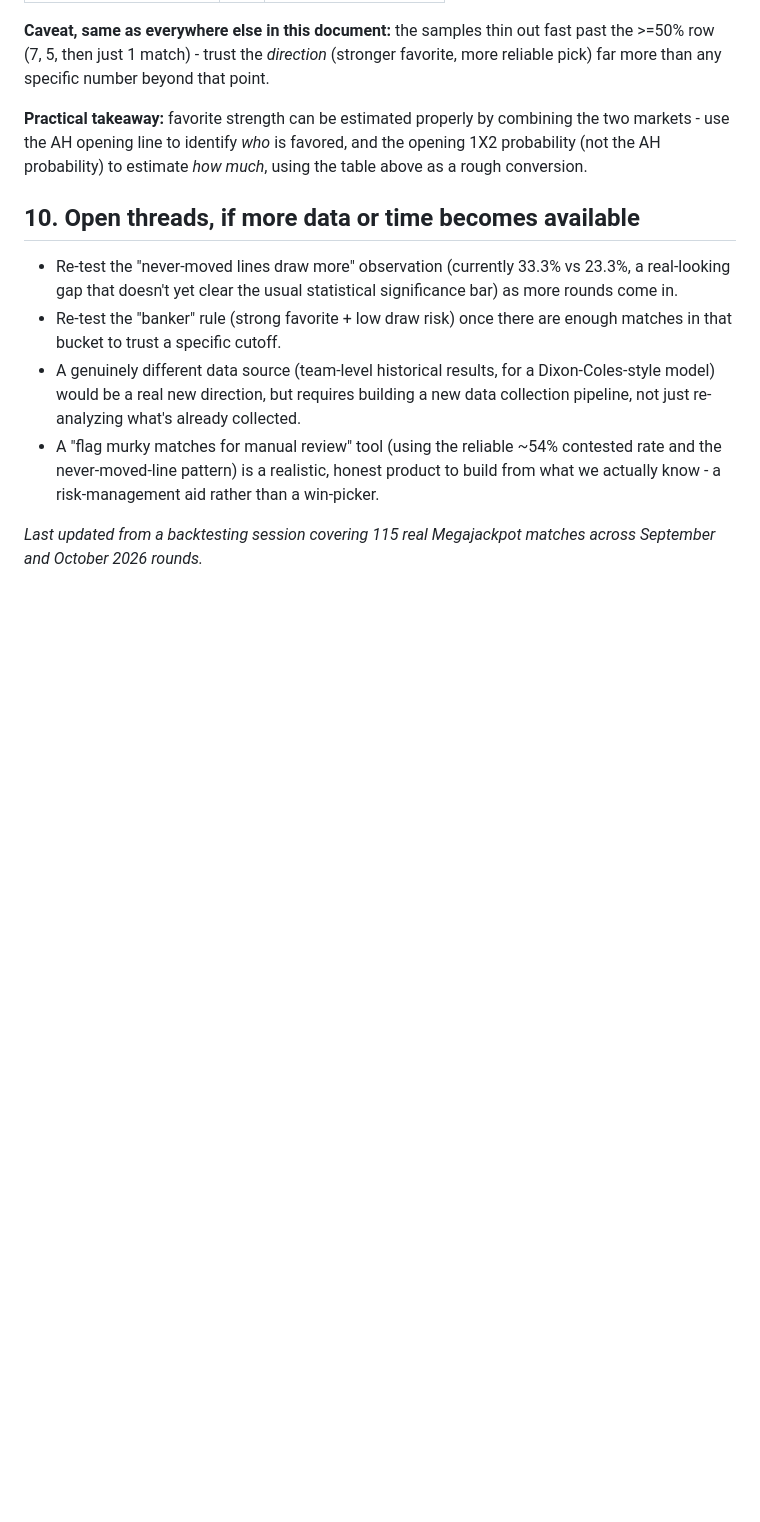
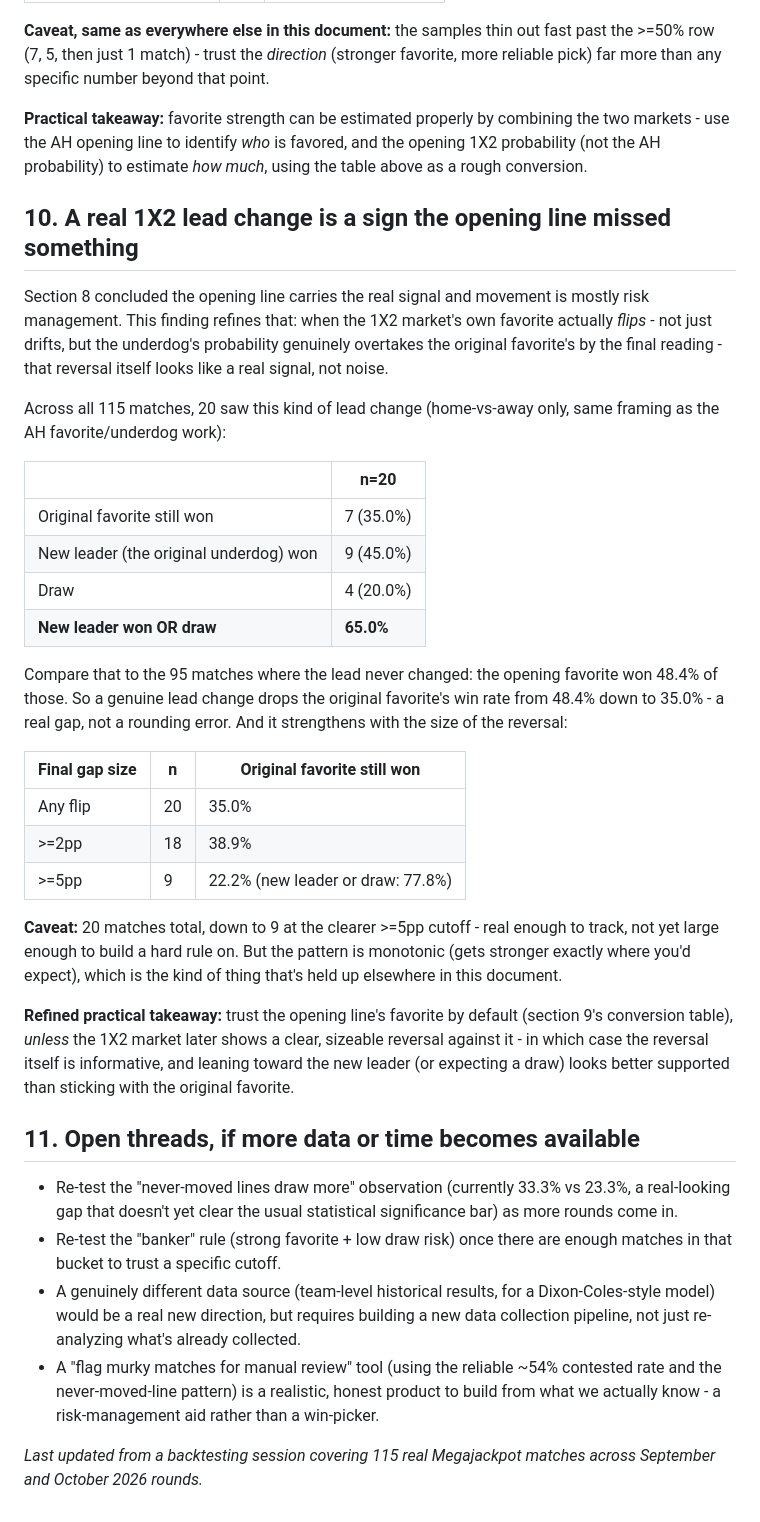
Before and after one commit to Karaine-rgb/SHARP-KARAINE, a Markdown page: RESEARCH_FINDINGS.md, the part around the change. Drawn GitHub-style; blank space fills up the shorter version.

Commit message:
Document the 1X2 lead-change finding as a refinement to the opening-line conclusion
Adds a section showing that when the 1X2 market's favorite genuinely
flips (not just drifts) by the final reading, the original favorite's
win rate drops from 48.4% (no lead change) to 35.0% (lead change),
strengthening further with the size of the reversal (22.2% at >=5pp,
n=9). Refines section 8's conclusion: trust the opening line by default,
but a real reversal is itself informative.

Co-Authored-By: Claude Sonnet 5 <noreply@anthropic.com>
Claude-Session: https://claude.ai/code/session_01FcHgFVuRwwUGvusJHfCmHY

```diff
--- a/RESEARCH_FINDINGS.md
+++ b/RESEARCH_FINDINGS.md
@@ -334,7 +334,48 @@ combining the two markets - use the AH opening line to identify *who* is
 favored, and the opening 1X2 probability (not the AH probability) to
 estimate *how much*, using the table above as a rough conversion.
 
-## 10. Open threads, if more data or time becomes available
+## 10. A real 1X2 lead change is a sign the opening line missed something
+
+Section 8 concluded the opening line carries the real signal and
+movement is mostly risk management. This finding refines that: when the
+1X2 market's own favorite actually *flips* - not just drifts, but the
+underdog's probability genuinely overtakes the original favorite's by
+the final reading - that reversal itself looks like a real signal, not
+noise.
+
+Across all 115 matches, 20 saw this kind of lead change (home-vs-away
+only, same framing as the AH favorite/underdog work):
+
+| | n=20 |
+|---|---|
+| Original favorite still won | 7 (35.0%) |
+| New leader (the original underdog) won | 9 (45.0%) |
+| Draw | 4 (20.0%) |
+| **New leader won OR draw** | **65.0%** |
+
+Compare that to the 95 matches where the lead never changed: the opening
+favorite won 48.4% of those. So a genuine lead change drops the original
+favorite's win rate from 48.4% down to 35.0% - a real gap, not a rounding
+error. And it strengthens with the size of the reversal:
+
+| Final gap size | n | Original favorite still won |
+|---|---|---|
+| Any flip | 20 | 35.0% |
+| >=2pp | 18 | 38.9% |
+| >=5pp | 9 | 22.2% (new leader or draw: 77.8%) |
+
+**Caveat:** 20 matches total, down to 9 at the clearer >=5pp cutoff - real
+enough to track, not yet large enough to build a hard rule on. But the
+pattern is monotonic (gets stronger exactly where you'd expect), which is
+the kind of thing that's held up elsewhere in this document.
+
+**Refined practical takeaway:** trust the opening line's favorite by
+default (section 9's conversion table), *unless* the 1X2 market later
+shows a clear, sizeable reversal against it - in which case the reversal
+itself is informative, and leaning toward the new leader (or expecting a
+draw) looks better supported than sticking with the original favorite.
+
+## 11. Open threads, if more data or time becomes available
 
 - Re-test the "never-moved lines draw more" observation (currently
   33.3% vs 23.3%, a real-looking gap that doesn't yet clear the usual
```
